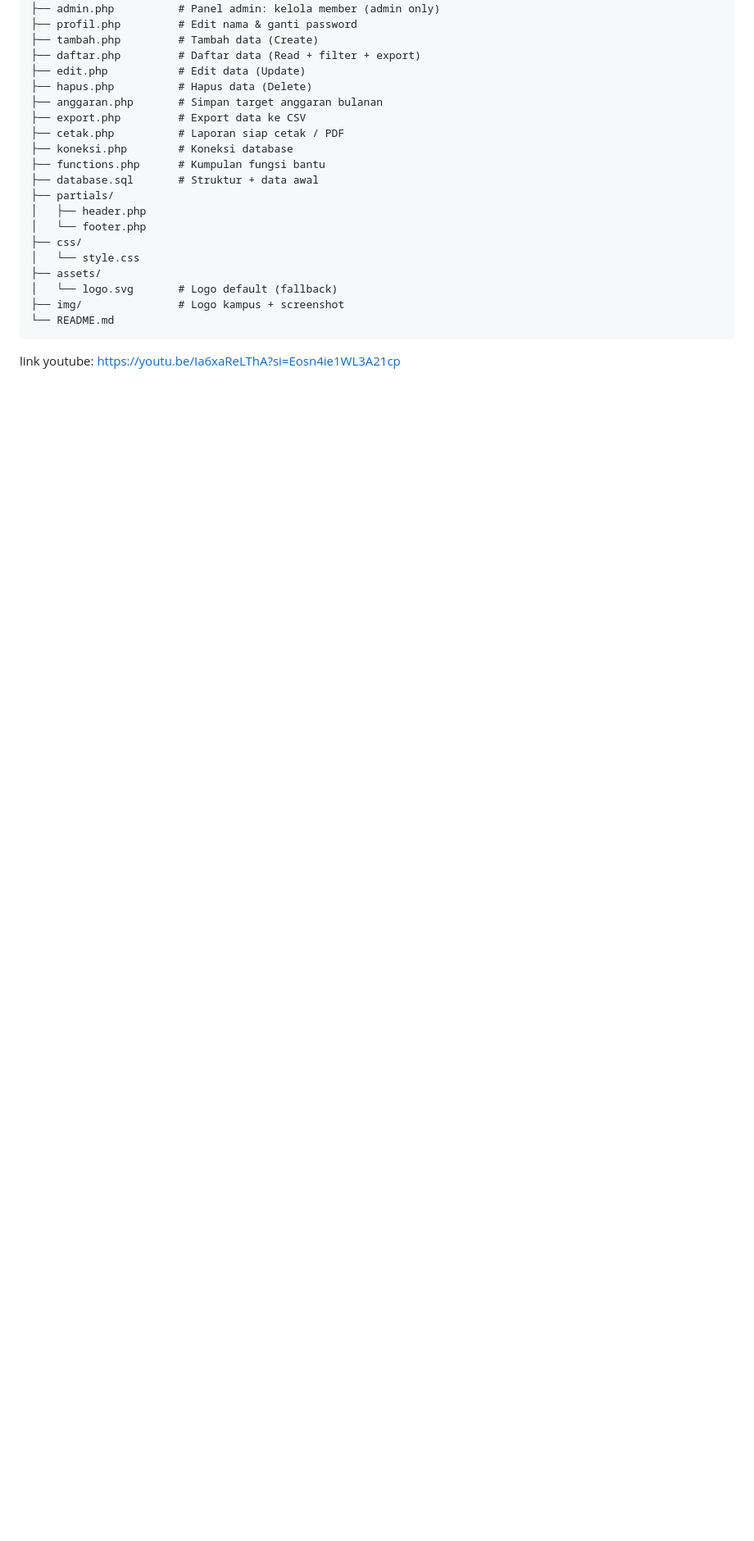
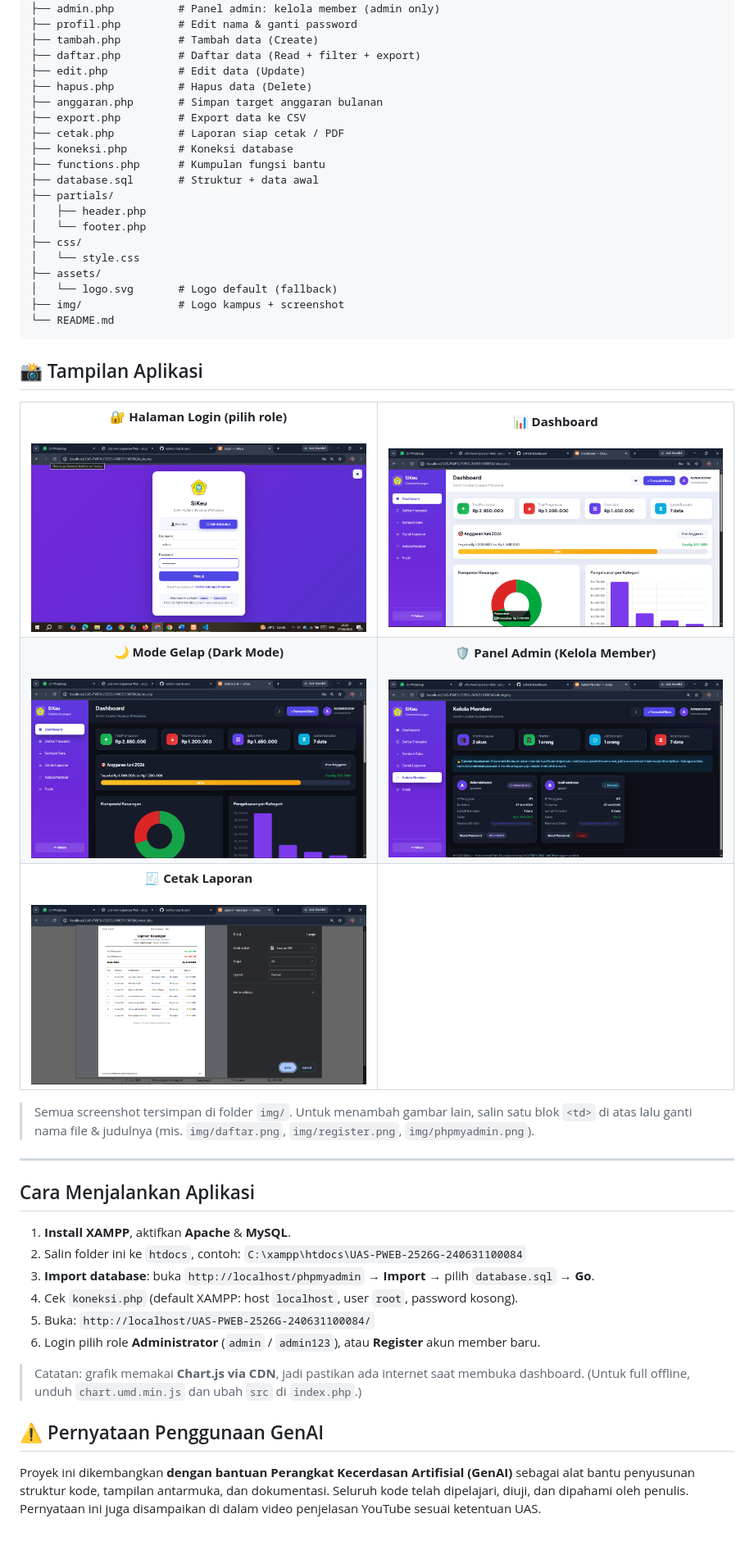
Before and after one commit to Framz-28/UAS-PWEB-2526G-240631100084, a Markdown page: README.md, the part around one of its changes. Shown at 82% size. Drawn GitHub-style; blank space fills up the shorter version.

Commit message:
Revise README for project details and visuals
Updated the README to enhance project information and include application screenshots.

````diff
--- a/README.md
+++ b/README.md
@@ -111,4 +118,53 @@ UAS-PWEB-2526G-240631100084
 └── README.md
 ```
 
-link youtube: https://youtu.be/Ia6xaReLThA?si=Eosn4ie1WL3A21cp
+## 📸 Tampilan Aplikasi
+
+<table>
+  <tr>
+    <td width="50%" align="center">
+      <b>🔐 Halaman Login (pilih role)</b><br><br>
+      <img src="img/login.png" alt="Halaman Login" width="100%">
+    </td>
+    <td width="50%" align="center">
+      <b>📊 Dashboard</b><br><br>
+      <img src="img/dashboard.png" alt="Dashboard" width="100%">
+    </td>
+  </tr>
+  <tr>
+    <td width="50%" align="center">
+      <b>🌙 Mode Gelap (Dark Mode)</b><br><br>
+      <img src="img/dark.png" alt="Dark Mode" width="100%">
+    </td>
+    <td width="50%" align="center">
+      <b>🛡️ Panel Admin (Kelola Member)</b><br><br>
+      <img src="img/admin.png" alt="Panel Admin" width="100%">
+    </td>
+  </tr>
+  <tr>
+    <td width="50%" align="center">
+      <b>🧾 Cetak Laporan</b><br><br>
+      <img src="img/cetak.png" alt="Cetak Laporan" width="100%">
+    </td>
+    <td width="50%"></td>
+  </tr>
+</table>
+
+> Semua screenshot tersimpan di folder `img/`. Untuk menambah gambar lain, salin satu blok `<td>` di atas lalu ganti nama file & judulnya (mis. `img/daftar.png`, `img/register.png`, `img/phpmyadmin.png`).
+
+---
+
+## Cara Menjalankan Aplikasi
+
+1. **Install XAMPP**, aktifkan **Apache** & **MySQL**.
+2. Salin folder ini ke `htdocs`, contoh: `C:\xampp\htdocs\UAS-PWEB-2526G-240631100084`
+3. **Import database**: buka `http://localhost/phpmyadmin` → **Import** → pilih `database.sql` → **Go**.
+4. Cek `koneksi.php` (default XAMPP: host `localhost`, user `root`, password kosong).
+5. Buka: `http://localhost/UAS-PWEB-2526G-240631100084/`
+6. Login pilih role **Administrator** (`admin` / `admin123`), atau **Register** akun member baru.
+
+> Catatan: grafik memakai **Chart.js via CDN**, jadi pastikan ada internet saat membuka dashboard. (Untuk full offline, unduh `chart.umd.min.js` dan ubah `src` di `index.php`.)
+
+## ⚠️ Pernyataan Penggunaan GenAI
+
+Proyek ini dikembangkan **dengan bantuan Perangkat Kecerdasan Artifisial (GenAI)** sebagai alat bantu penyusunan struktur kode, tampilan antarmuka, dan dokumentasi. Seluruh kode telah dipelajari, diuji, dan dipahami oleh penulis. Pernyataan ini juga disampaikan di dalam video penjelasan YouTube sesuai ketentuan UAS.
````
Also changed, not shown: other parts of README.md (+12 -5 lines).
